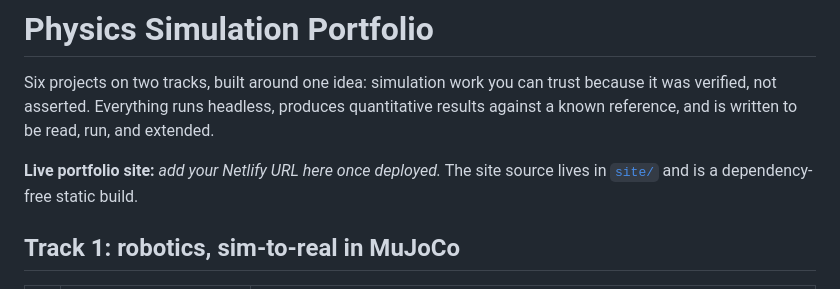
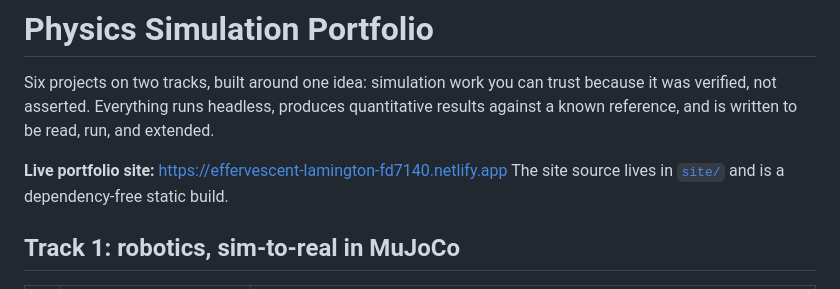
Before and after one commit to nem6557-cmyk/nem-portfolio, a Markdown page: README.md, the part around the change. Drawn GitHub-style.

Commit message:
Add live Netlify URL to README

```diff
--- a/README.md
+++ b/README.md
@@ -5,7 +5,7 @@ can trust because it was verified, not asserted. Everything runs
 headless, produces quantitative results against a known reference, and
 is written to be read, run, and extended.
 
-**Live portfolio site:** _add your Netlify URL here once deployed._ The
+**Live portfolio site:** https://effervescent-lamington-fd7140.netlify.app The
 site source lives in [`site/`](site) and is a dependency-free static
 build.
 
```
